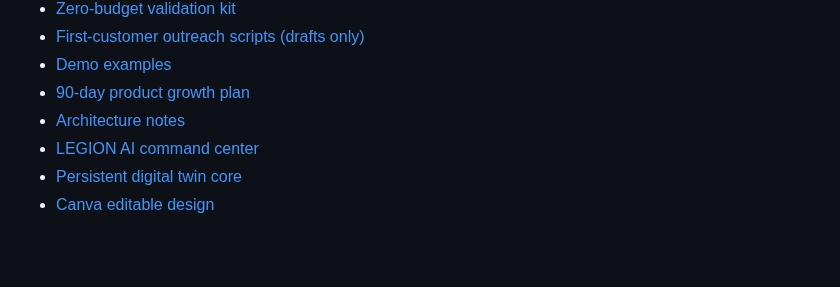
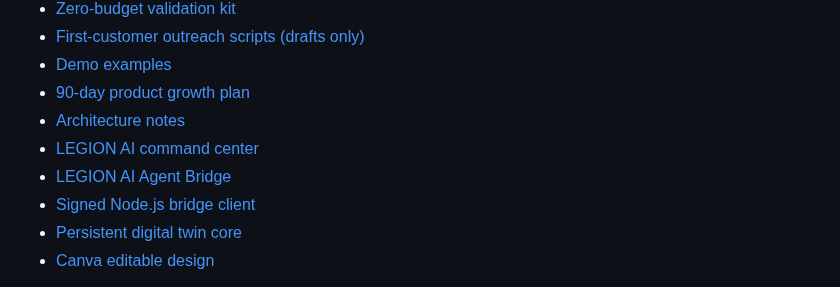
Before and after one commit to sahincelil/karicim-gpt, a Markdown page: README.md, the part around the change. Rendered like a GitHub page; blank space fills up the shorter version.

Commit message:
docs: add agent bridge to project cockpit

```diff
--- a/README.md
+++ b/README.md
@@ -12,6 +12,8 @@ Repo: https://github.com/sahincelil/karicim-gpt
 - [90-day product growth plan](docs/PRODUCT_GROWTH_PLAN.md)
 - [Architecture notes](docs/ARCHITECTURE.md)
 - [LEGION AI command center](docs/LEGION_AI.md)
+- [LEGION AI Agent Bridge](docs/AGENT_BRIDGE.md)
+- [Signed Node.js bridge client](examples/bridge-client.mjs)
 - [Persistent digital twin core](docs/DIGITAL_TWIN.md)
 - [Canva editable design](https://www.canva.com/d/5cQoYrVz2r4mFg7)
 
```
